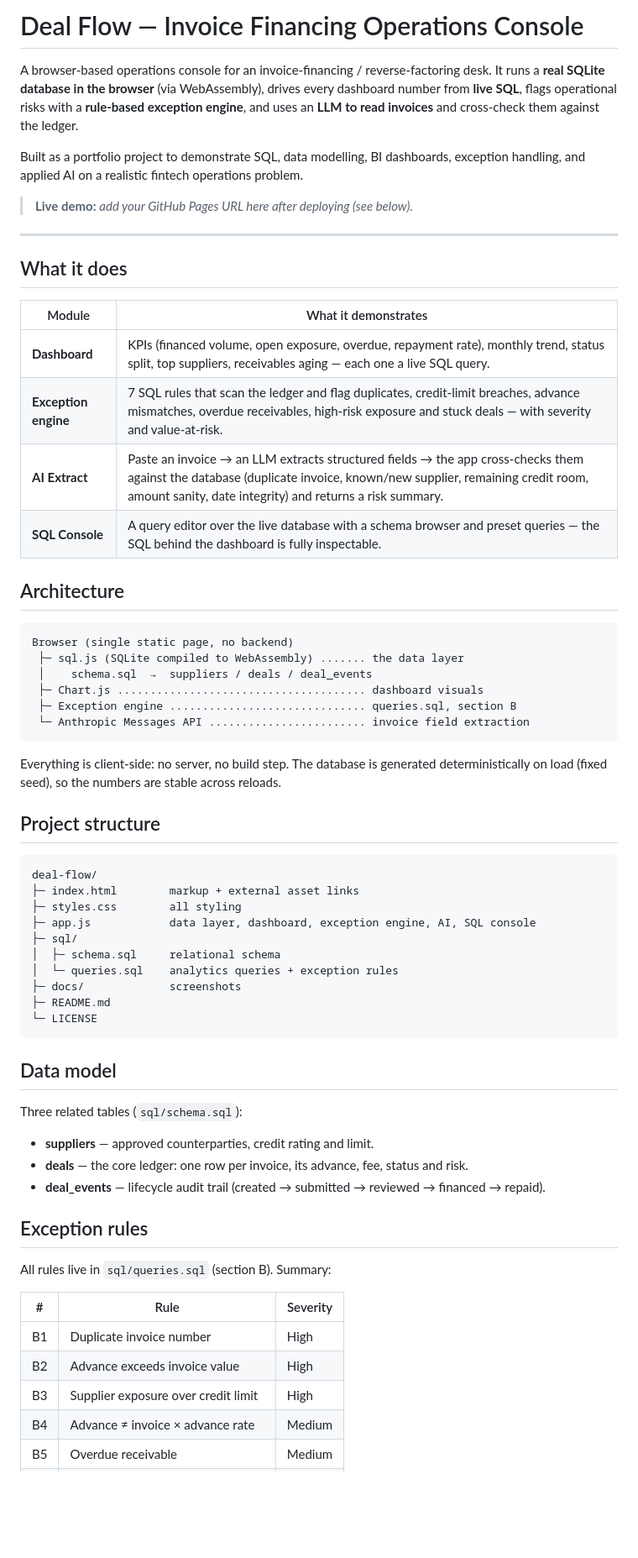
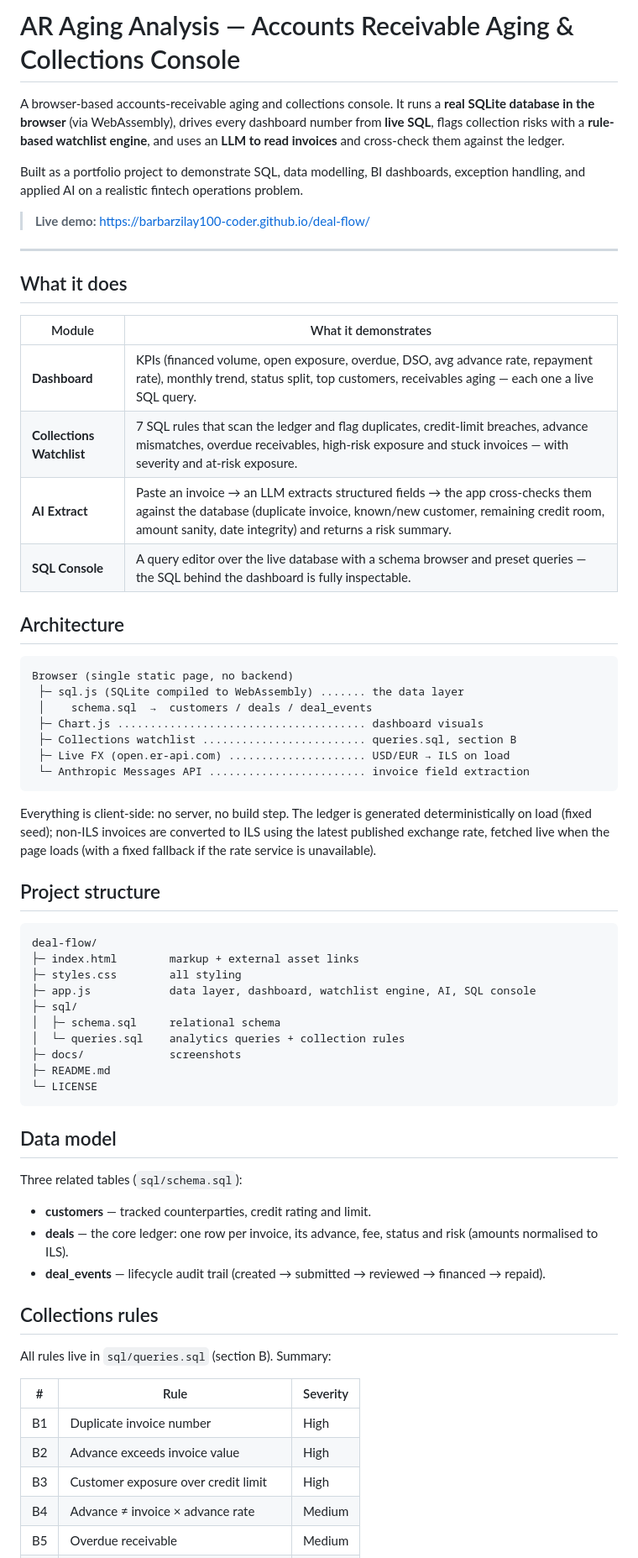
Before and after one commit to barbarzilay100-coder/ar-aging-analysis, a Markdown page: README.md, the part around one of its changes. Shown at 84% size. Drawn GitHub-style; blank space fills up the shorter version.

````diff
--- a/README.md
+++ b/README.md
@@ -1,15 +1,15 @@
-# Deal Flow — Invoice Financing Operations Console
+# AR Aging Analysis — Accounts Receivable Aging & Collections Console
 
-A browser-based operations console for an invoice-financing / reverse-factoring
-desk. It runs a **real SQLite database in the browser** (via WebAssembly), drives
-every dashboard number from **live SQL**, flags operational risks with a
-**rule-based exception engine**, and uses an **LLM to read invoices** and
-cross-check them against the ledger.
+A browser-based accounts-receivable aging and collections console. It runs a
+**real SQLite database in the browser** (via WebAssembly), drives every dashboard
+number from **live SQL**, flags collection risks with a **rule-based watchlist
+engine**, and uses an **LLM to read invoices** and cross-check them against the
+ledger.
 
 Built as a portfolio project to demonstrate SQL, data modelling, BI dashboards,
 exception handling, and applied AI on a realistic fintech operations problem.
 
-> **Live demo:** _add your GitHub Pages URL here after deploying (see below)._
+> **Live demo:** https://barbarzilay100-coder.github.io/deal-flow/
 
 ---
 
@@ -17,9 +17,9 @@ exception handling, and applied AI on a realistic fintech operations problem.
 
 | Module | What it demonstrates |
 |---|---|
-| **Dashboard** | KPIs (financed volume, open exposure, overdue, repayment rate), monthly trend, status split, top suppliers, receivables aging — each one a live SQL query. |
-| **Exception engine** | 7 SQL rules that scan the ledger and flag duplicates, credit-limit breaches, advance mismatches, overdue receivables, high-risk exposure and stuck deals — with severity and value-at-risk. |
-| **AI Extract** | Paste an invoice → an LLM extracts structured fields → the app cross-checks them against the database (duplicate invoice, known/new supplier, remaining credit room, amount sanity, date integrity) and returns a risk summary. |
+| **Dashboard** | KPIs (financed volume, open exposure, overdue, DSO, avg advance rate, repayment rate), monthly trend, status split, top customers, receivables aging — each one a live SQL query. |
+| **Collections Watchlist** | 7 SQL rules that scan the ledger and flag duplicates, credit-limit breaches, advance mismatches, overdue receivables, high-risk exposure and stuck invoices — with severity and at-risk exposure. |
+| **AI Extract** | Paste an invoice → an LLM extracts structured fields → the app cross-checks them against the database (duplicate invoice, known/new customer, remaining credit room, amount sanity, date integrity) and returns a risk summary. |
 | **SQL Console** | A query editor over the live database with a schema browser and preset queries — the SQL behind the dashboard is fully inspectable. |
 
 ## Architecture
@@ -27,14 +27,17 @@ exception handling, and applied AI on a realistic fintech operations problem.
 ```
 Browser (single static page, no backend)
  ├─ sql.js (SQLite compiled to WebAssembly) ....... the data layer
- │    schema.sql  →  suppliers / deals / deal_events
+ │    schema.sql  →  customers / deals / deal_events
  ├─ Chart.js ...................................... dashboard visuals
- ├─ Exception engine .............................. queries.sql, section B
+ ├─ Collections watchlist ......................... queries.sql, section B
+ ├─ Live FX (open.er-api.com) ..................... USD/EUR → ILS on load
  └─ Anthropic Messages API ........................ invoice field extraction
 ```
 
-Everything is client-side: no server, no build step. The database is generated
-deterministically on load (fixed seed), so the numbers are stable across reloads.
+Everything is client-side: no server, no build step. The ledger is generated
+deterministically on load (fixed seed); non-ILS invoices are converted to ILS
+using the latest published exchange rate, fetched live when the page loads (with a
+fixed fallback if the rate service is unavailable).
 
 ## Project structure
 
@@ -42,10 +45,10 @@ deterministically on load (fixed seed), so the numbers are stable across reloads
 deal-flow/
 ├─ index.html        markup + external asset links
 ├─ styles.css        all styling
-├─ app.js            data layer, dashboard, exception engine, AI, SQL console
+├─ app.js            data layer, dashboard, watchlist engine, AI, SQL console
 ├─ sql/
 │  ├─ schema.sql     relational schema
-│  └─ queries.sql    analytics queries + exception rules
+│  └─ queries.sql    analytics queries + collection rules
 ├─ docs/             screenshots
 ├─ README.md
 └─ LICENSE
@@ -55,11 +58,11 @@ deal-flow/
 
 Three related tables (`sql/schema.sql`):
 
-- **suppliers** — approved counterparties, credit rating and limit.
-- **deals** — the core ledger: one row per invoice, its advance, fee, status and risk.
+- **customers** — tracked counterparties, credit rating and limit.
+- **deals** — the core ledger: one row per invoice, its advance, fee, status and risk (amounts normalised to ILS).
 - **deal_events** — lifecycle audit trail (created → submitted → reviewed → financed → repaid).
 
-## Exception rules
+## Collections rules
 
 All rules live in `sql/queries.sql` (section B). Summary:
 
@@ -67,6 +70,6 @@ All rules live in `sql/queries.sql` (section B). Summary:
 |---|---|---|
 | B1 | Duplicate invoice number | High |
 | B2 | Advance exceeds invoice value | High |
-| B3 | Supplier exposure over credit limit | High |
+| B3 | Customer exposure over credit limit | High |
 | B4 | Advance ≠ invoice × advance rate | Medium |
 | B5 | Overdue receivable | Medium |
````
Also changed, not shown: other parts of README.md (+9 -8 lines).
